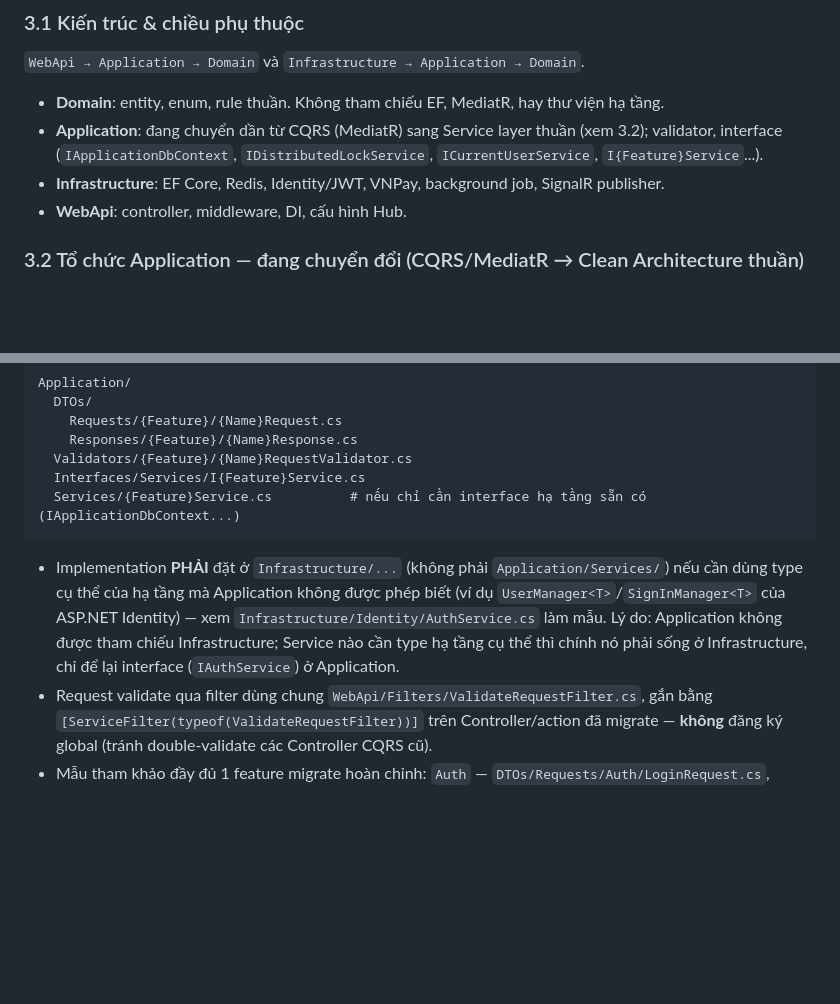
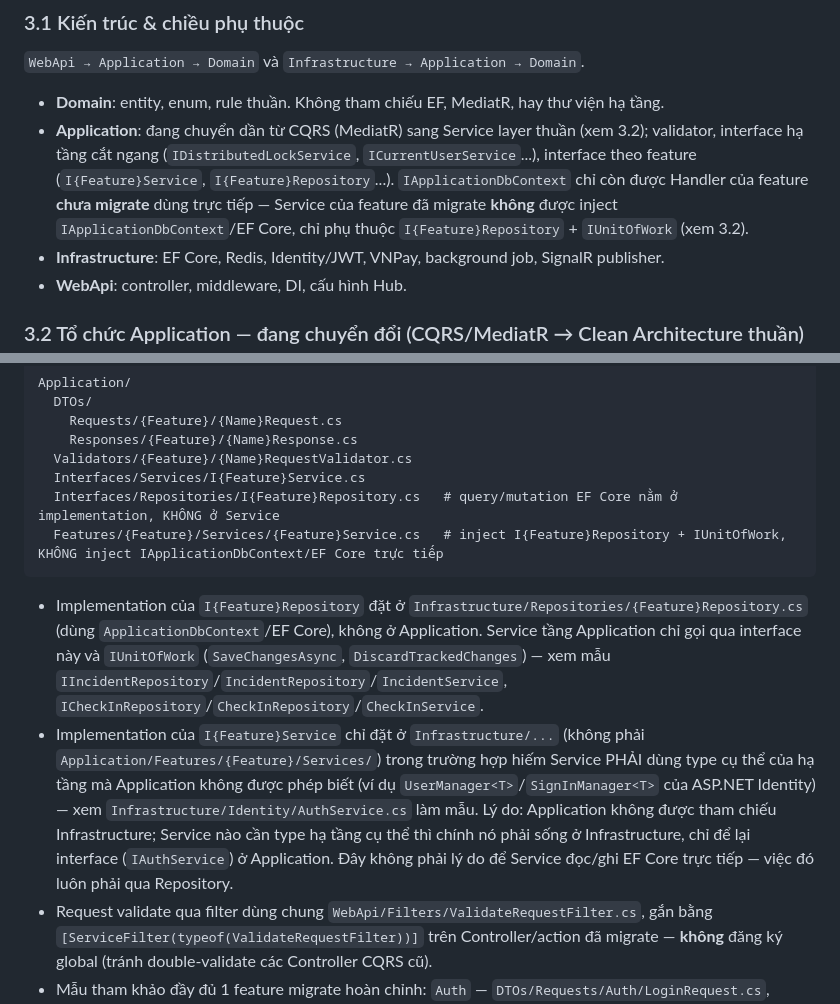
Before and after one commit to minhvuong0909/waterbus-system, a Markdown page: docs/CONVENTIONS.md, 2 parts joined by grey strips. GitHub-like rendering; blank space fills up the shorter version.

Commit message:
docs: forbid direct IApplicationDbContext use in migrated Application Services
Per PR #53 review: CONVENTIONS.md still implied Application Services could
depend on IApplicationDbContext directly. Clarify that migrated Services must
only depend on I{Feature}Repository + IUnitOfWork; IApplicationDbContext stays
usable only in not-yet-migrated CQRS handlers and Infrastructure.

Co-Authored-By: Claude Sonnet 5 <noreply@anthropic.com>

````diff
--- a/docs/CONVENTIONS.md
+++ b/docs/CONVENTIONS.md
@@ -42,7 +42,7 @@ Ví dụ: `feat(realtime): add SeatSyncHub with per-trip groups`.
 ### 3.1 Kiến trúc & chiều phụ thuộc
 `WebApi → Application → Domain` và `Infrastructure → Application → Domain`.
 - **Domain**: entity, enum, rule thuần. Không tham chiếu EF, MediatR, hay thư viện hạ tầng.
-- **Application**: đang chuyển dần từ CQRS (MediatR) sang Service layer thuần (xem 3.2); validator, interface (`IApplicationDbContext`, `IDistributedLockService`, `ICurrentUserService`, `I{Feature}Service`...).
+- **Application**: đang chuyển dần từ CQRS (MediatR) sang Service layer thuần (xem 3.2); validator, interface hạ tầng cắt ngang (`IDistributedLockService`, `ICurrentUserService`...), interface theo feature (`I{Feature}Service`, `I{Feature}Repository`...). `IApplicationDbContext` chỉ còn được Handler của feature **chưa migrate** dùng trực tiếp — Service của feature đã migrate **không** được inject `IApplicationDbContext`/EF Core, chỉ phụ thuộc `I{Feature}Repository` + `IUnitOfWork` (xem 3.2).
 - **Infrastructure**: EF Core, Redis, Identity/JWT, VNPay, background job, SignalR publisher.
 - **WebApi**: controller, middleware, DI, cấu hình Hub.
 
@@ -74,9 +74,11 @@ Application/
     Responses/{Feature}/{Name}Response.cs
   Validators/{Feature}/{Name}RequestValidator.cs
   Interfaces/Services/I{Feature}Service.cs
-  Services/{Feature}Service.cs          # nếu chỉ cần interface hạ tầng sẵn có (IApplicationDbContext...)
+  Interfaces/Repositories/I{Feature}Repository.cs   # query/mutation EF Core nằm ở implementation, KHÔNG ở Service
+  Features/{Feature}/Services/{Feature}Service.cs   # inject I{Feature}Repository + IUnitOfWork, KHÔNG inject IApplicationDbContext/EF Core trực tiếp
 ```
-- Implementation **PHẢI** đặt ở `Infrastructure/...` (không phải `Application/Services/`) nếu cần dùng type cụ thể của hạ tầng mà Application không được phép biết (ví dụ `UserManager<T>`/`SignInManager<T>` của ASP.NET Identity) — xem `Infrastructure/Identity/AuthService.cs` làm mẫu. Lý do: Application không được tham chiếu Infrastructure; Service nào cần type hạ tầng cụ thể thì chính nó phải sống ở Infrastructure, chỉ để lại interface (`IAuthService`) ở Application.
+- Implementation của `I{Feature}Repository` đặt ở `Infrastructure/Repositories/{Feature}Repository.cs` (dùng `ApplicationDbContext`/EF Core), không ở Application. Service tầng Application chỉ gọi qua interface này và `IUnitOfWork` (`SaveChangesAsync`, `DiscardTrackedChanges`) — xem mẫu `IIncidentRepository`/`IncidentRepository`/`IncidentService`, `ICheckInRepository`/`CheckInRepository`/`CheckInService`.
+- Implementation của `I{Feature}Service` chỉ đặt ở `Infrastructure/...` (không phải `Application/Features/{Feature}/Services/`) trong trường hợp hiếm Service PHẢI dùng type cụ thể của hạ tầng mà Application không được phép biết (ví dụ `UserManager<T>`/`SignInManager<T>` của ASP.NET Identity) — xem `Infrastructure/Identity/AuthService.cs` làm mẫu. Lý do: Application không được tham chiếu Infrastructure; Service nào cần type hạ tầng cụ thể thì chính nó phải sống ở Infrastructure, chỉ để lại interface (`IAuthService`) ở Application. Đây không phải lý do để Service đọc/ghi EF Core trực tiếp — việc đó luôn phải qua Repository.
 - Request validate qua filter dùng chung `WebApi/Filters/ValidateRequestFilter.cs`, gắn bằng `[ServiceFilter(typeof(ValidateRequestFilter))]` trên Controller/action đã migrate — **không** đăng ký global (tránh double-validate các Controller CQRS cũ).
 - Mẫu tham khảo đầy đủ 1 feature migrate hoàn chỉnh: `Auth` — `DTOs/Requests/Auth/LoginRequest.cs`, `DTOs/Responses/Auth/LoginResponse.cs`, `Validators/Auth/LoginRequestValidator.cs`, `Interfaces/Services/IAuthService.cs`, `Infrastructure/Identity/AuthService.cs`, `WebApi/Controllers/AuthController.cs`.
 
````
